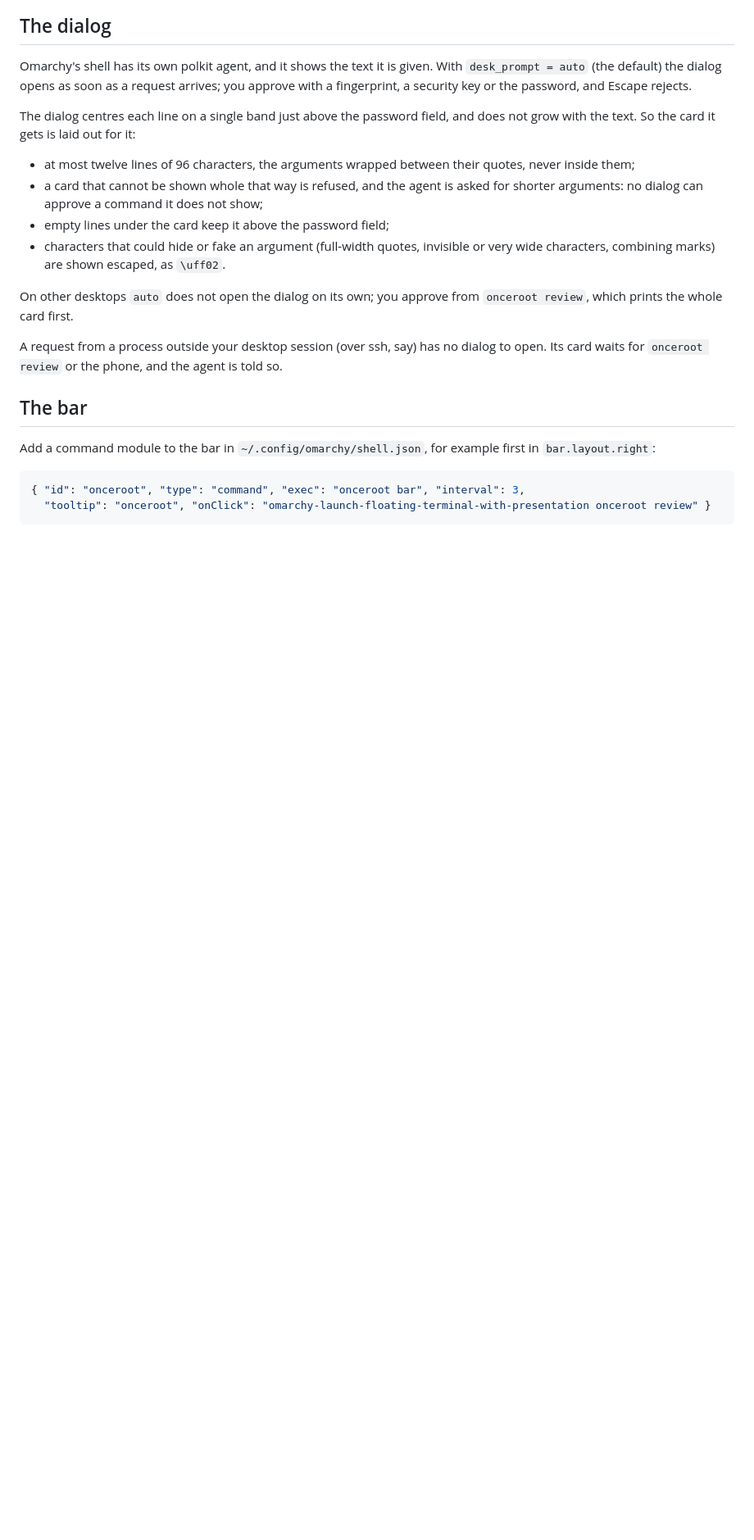
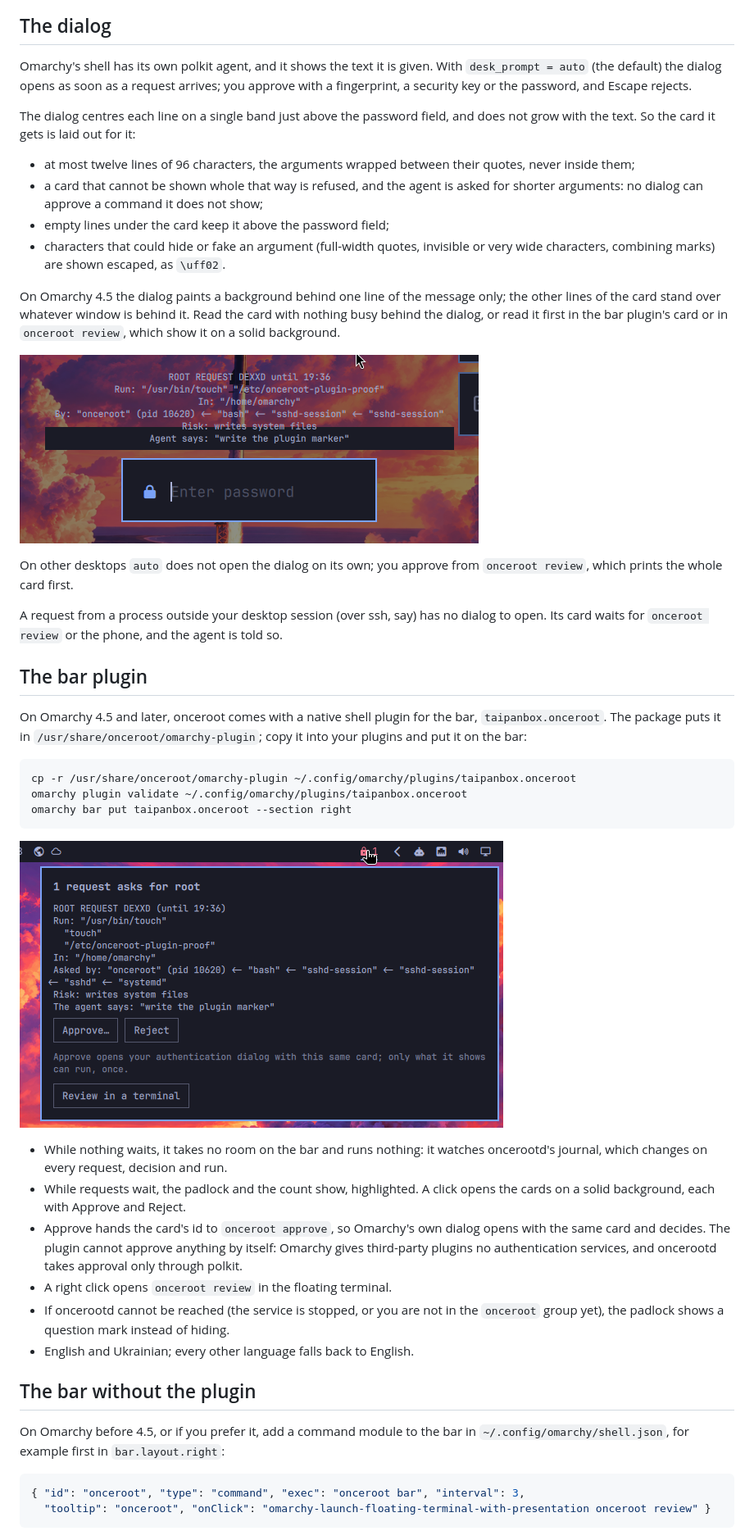
Before and after one commit to TAIPANBOX/onceroot, a Markdown page: docs/omarchy.md, the part around the change. Shown at 82% size. GitHub-like rendering; pictures changed too: docs/dialog-4.5.png (added), docs/plugin-card.png (added); blank space fills up the shorter version.

````diff
--- a/docs/omarchy.md
+++ b/docs/omarchy.md
@@ -20,6 +20,13 @@ and does not grow with the text. So the card it gets is laid out for it:
 - characters that could hide or fake an argument (full-width quotes, invisible
   or very wide characters, combining marks) are shown escaped, as `\uff02`.
 
+On Omarchy 4.5 the dialog paints a background behind one line of the message
+only; the other lines of the card stand over whatever window is behind it.
+Read the card with nothing busy behind the dialog, or read it first in the bar
+plugin's card or in `onceroot review`, which show it on a solid background.
+
+![Omarchy 4.5's dialog with a onceroot card: a dark band behind the last line only](dialog-4.5.png)
+
 On other desktops `auto` does not open the dialog on its own; you approve from
 `onceroot review`, which prints the whole card first.
 
@@ -27,10 +34,38 @@ A request from a process outside your desktop session (over ssh, say) has no
 dialog to open. Its card waits for `onceroot review` or the phone, and the agent
 is told so.
 
-## The bar
+## The bar plugin
 
-Add a command module to the bar in `~/.config/omarchy/shell.json`, for example
-first in `bar.layout.right`:
+On Omarchy 4.5 and later, onceroot comes with a native shell plugin for the
+bar, `taipanbox.onceroot`. The package puts it in
+`/usr/share/onceroot/omarchy-plugin`; copy it into your plugins and put it on
+the bar:
+
+```sh
+cp -r /usr/share/onceroot/omarchy-plugin ~/.config/omarchy/plugins/taipanbox.onceroot
+omarchy plugin validate ~/.config/omarchy/plugins/taipanbox.onceroot
+omarchy bar put taipanbox.onceroot --section right
+```
+
+![The plugin's card under the padlock: the whole request, Approve and Reject buttons, and Review in a terminal](plugin-card.png)
+
+- While nothing waits, it takes no room on the bar and runs nothing: it watches
+  oncerootd's journal, which changes on every request, decision and run.
+- While requests wait, the padlock and the count show, highlighted. A click
+  opens the cards on a solid background, each with Approve and Reject.
+- Approve hands the card's id to `onceroot approve`, so Omarchy's own dialog
+  opens with the same card and decides. The plugin cannot approve anything by
+  itself: Omarchy gives third-party plugins no authentication services, and
+  oncerootd takes approval only through polkit.
+- A right click opens `onceroot review` in the floating terminal.
+- If oncerootd cannot be reached (the service is stopped, or you are not in the
+  `onceroot` group yet), the padlock shows a question mark instead of hiding.
+- English and Ukrainian; every other language falls back to English.
+
+## The bar without the plugin
+
+On Omarchy before 4.5, or if you prefer it, add a command module to the bar in
+`~/.config/omarchy/shell.json`, for example first in `bar.layout.right`:
 
 ```json
 { "id": "onceroot", "type": "command", "exec": "onceroot bar", "interval": 3,
````
Also changed, not shown: README.md (+11 -4 lines), docs/measured.md (+35 -0 lines).
